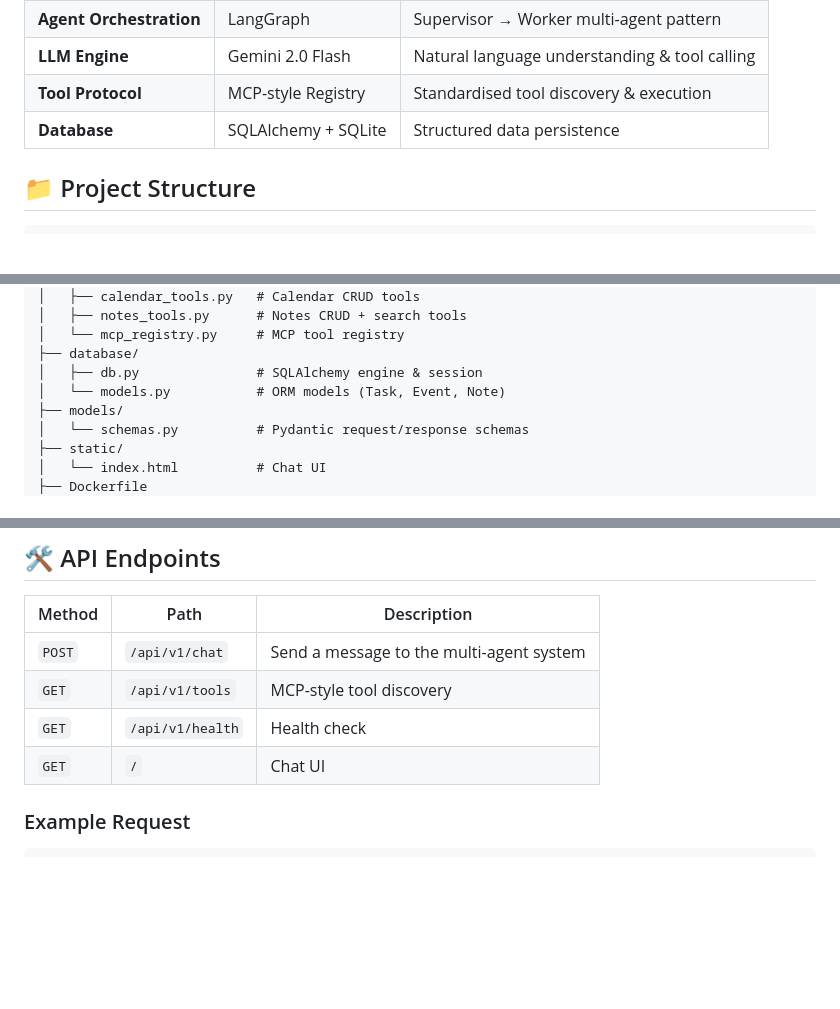
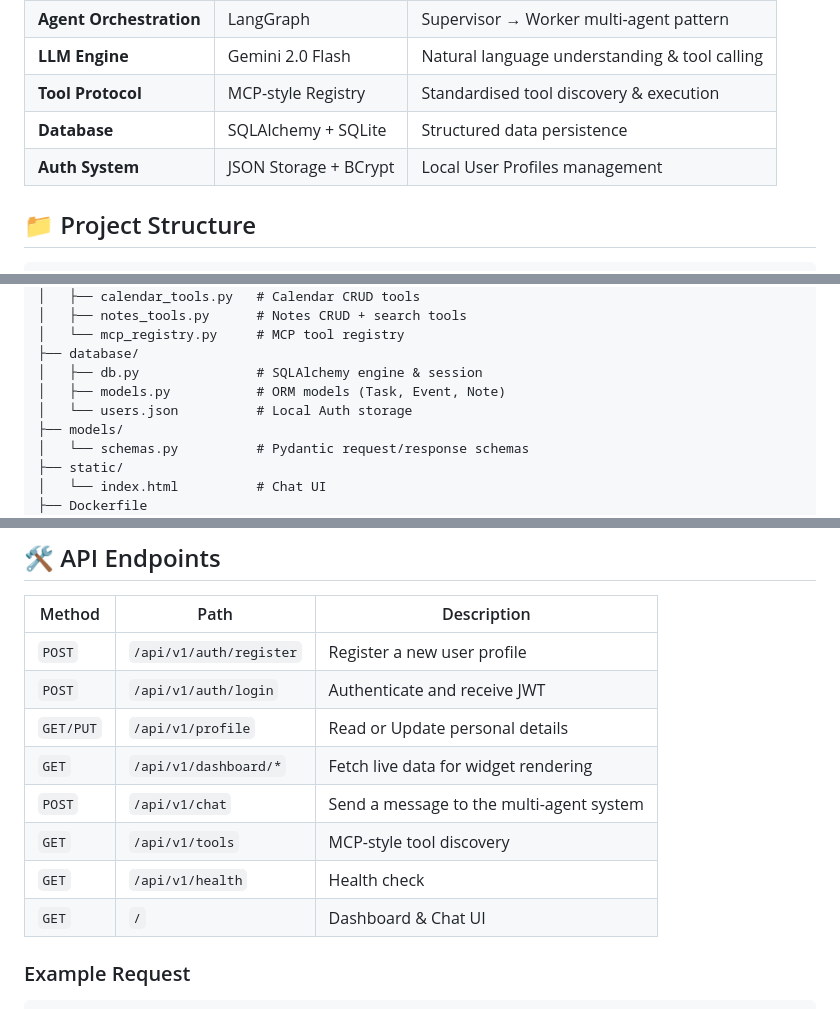
Before and after one commit to prajwalpr4/genai-productivity-assistant, a Markdown page: README.md, 3 parts joined by grey strips. GitHub-like rendering; blank space fills up the shorter version.

Commit message:
docs: Update README with Dashboard and Auth features

```diff
--- a/README.md
+++ b/README.md
@@ -25,6 +25,7 @@ User ──▶ FastAPI ──▶ Supervisor Agent (Gemini 2.0 Flash)
 | **LLM Engine** | Gemini 2.0 Flash | Natural language understanding & tool calling |
 | **Tool Protocol** | MCP-style Registry | Standardised tool discovery & execution |
 | **Database** | SQLAlchemy + SQLite | Structured data persistence |
+| **Auth System** | JSON Storage + BCrypt | Local User Profiles management |
 
 ## 📁 Project Structure
 
@@ -43,7 +44,8 @@ genai-productivity-assistant/
 │   └── mcp_registry.py     # MCP tool registry
 ├── database/
 │   ├── db.py               # SQLAlchemy engine & session
-│   └── models.py           # ORM models (Task, Event, Note)
+│   ├── models.py           # ORM models (Task, Event, Note)
+│   └── users.json          # Local Auth storage
 ├── models/
 │   └── schemas.py          # Pydantic request/response schemas
 ├── static/
@@ -93,10 +95,14 @@ gcloud run deploy productivity-assistant \
 
 | Method | Path | Description |
 |--------|------|-------------|
+| `POST` | `/api/v1/auth/register` | Register a new user profile |
+| `POST` | `/api/v1/auth/login` | Authenticate and receive JWT |
+| `GET/PUT` | `/api/v1/profile` | Read or Update personal details |
+| `GET` | `/api/v1/dashboard/*` | Fetch live data for widget rendering |
 | `POST` | `/api/v1/chat` | Send a message to the multi-agent system |
 | `GET` | `/api/v1/tools` | MCP-style tool discovery |
 | `GET` | `/api/v1/health` | Health check |
-| `GET` | `/` | Chat UI |
+| `GET` | `/` | Dashboard & Chat UI |
 
 ### Example Request
 
```
